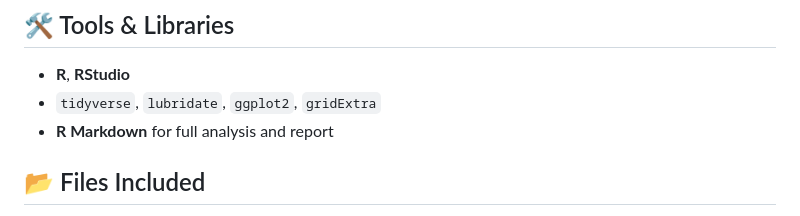
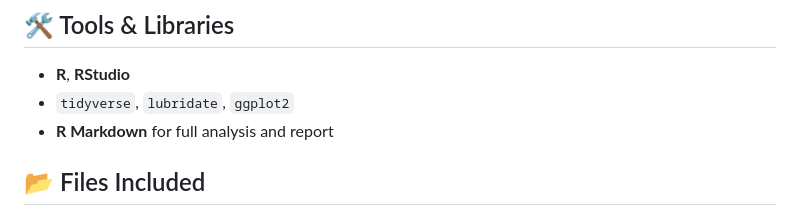
Before and after one commit to DonaM32/bellabeat-case-study, a Markdown page: README.md, the part around the change. Drawn GitHub-style.

```diff
--- a/README.md
+++ b/README.md
@@ -21,7 +21,7 @@ This project was completed as part of the **Google Data Analytics Professional C
 ## 🛠️ Tools & Libraries
 
 - **R**, **RStudio**
-- `tidyverse`, `lubridate`, `ggplot2`, `gridExtra`
+- `tidyverse`, `lubridate`, `ggplot2`
 - **R Markdown** for full analysis and report
 
 ## 📂 Files Included
```
